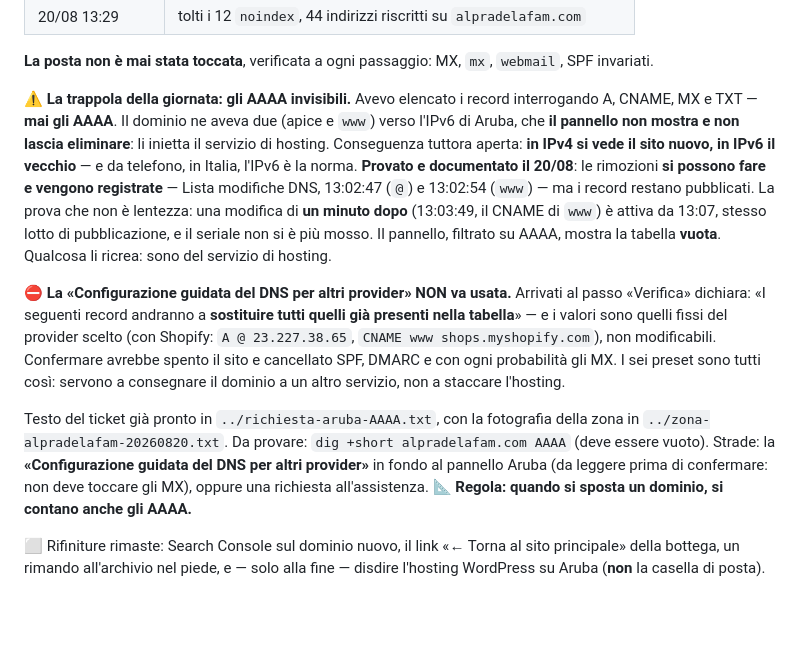
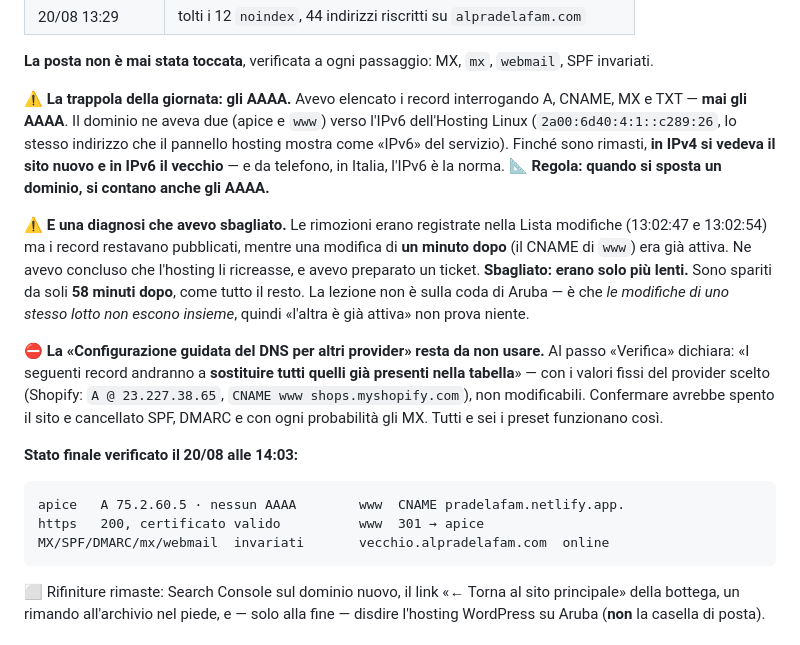
Before and after one commit to filippo820/pra-de-la-fam-hotel, a Markdown page: STATO.md, the part around the change. GitHub-like rendering; blank space fills up the shorter version.

Commit message:
Gli AAAA sono spariti: erano lenti, non ricreati
Correzione di una mia diagnosi sbagliata. Le rimozioni erano registrate alle
13:02 e i record restavano pubblicati mentre il CNAME di un minuto dopo era
già attivo: ne avevo concluso che l'hosting li ricreasse. Sono usciti da soli
58 minuti dopo. Le modifiche di uno stesso lotto non escono insieme, quindi
«l'altra è già attiva» non prova niente.

Lo scambio è completo e verificato: apice senza AAAA, www CNAME a Netlify,
HTTPS valido, posta invariata.

Co-Authored-By: Claude Opus 5 (1M context) <noreply@anthropic.com>

````diff
--- a/STATO.md
+++ b/STATO.md
@@ -85,35 +85,35 @@ Cronaca, con i tempi veri:
 **La posta non è mai stata toccata**, verificata a ogni passaggio: MX, `mx`,
 `webmail`, SPF invariati.
 
-⚠️ **La trappola della giornata: gli AAAA invisibili.** Avevo elencato i
-record interrogando A, CNAME, MX e TXT — **mai gli AAAA**. Il dominio ne aveva
-due (apice e `www`) verso l'IPv6 di Aruba, che **il pannello non mostra e non
-lascia eliminare**: li inietta il servizio di hosting. Conseguenza tuttora
-aperta: **in IPv4 si vede il sito nuovo, in IPv6 il vecchio** — e da telefono,
-in Italia, l'IPv6 è la norma.
-**Provato e documentato il 20/08**: le rimozioni **si possono fare e vengono
-registrate** — Lista modifiche DNS, 13:02:47 (`@`) e 13:02:54 (`www`) — ma i
-record restano pubblicati. La prova che non è lentezza: una modifica di **un
-minuto dopo** (13:03:49, il CNAME di `www`) è attiva da 13:07, stesso lotto di
-pubblicazione, e il seriale non si è più mosso. Il pannello, filtrato su AAAA,
-mostra la tabella **vuota**. Qualcosa li ricrea: sono del servizio di hosting.
+⚠️ **La trappola della giornata: gli AAAA.** Avevo elencato i record
+interrogando A, CNAME, MX e TXT — **mai gli AAAA**. Il dominio ne aveva due
+(apice e `www`) verso l'IPv6 dell'Hosting Linux (`2a00:6d40:4:1::c289:26`,
+lo stesso indirizzo che il pannello hosting mostra come «IPv6» del servizio).
+Finché sono rimasti, **in IPv4 si vedeva il sito nuovo e in IPv6 il vecchio** —
+e da telefono, in Italia, l'IPv6 è la norma.
+📐 **Regola: quando si sposta un dominio, si contano anche gli AAAA.**
 
-⛔ **La «Configurazione guidata del DNS per altri provider» NON va usata.**
-Arrivati al passo «Verifica» dichiara: «I seguenti record andranno a
-**sostituire tutti quelli già presenti nella tabella**» — e i valori sono
-quelli fissi del provider scelto (con Shopify: `A @ 23.227.38.65`, `CNAME www
-shops.myshopify.com`), non modificabili. Confermare avrebbe spento il sito e
-cancellato SPF, DMARC e con ogni probabilità gli MX. I sei preset sono tutti
-così: servono a consegnare il dominio a un altro servizio, non a staccare
-l'hosting.
+⚠️ **E una diagnosi che avevo sbagliato.** Le rimozioni erano registrate nella
+Lista modifiche (13:02:47 e 13:02:54) ma i record restavano pubblicati, mentre
+una modifica di **un minuto dopo** (il CNAME di `www`) era già attiva. Ne avevo
+concluso che l'hosting li ricreasse, e avevo preparato un ticket. **Sbagliato:
+erano solo più lenti.** Sono spariti da soli **58 minuti dopo**, come tutto il
+resto. La lezione non è sulla coda di Aruba — è che *le modifiche di uno stesso
+lotto non escono insieme*, quindi «l'altra è già attiva» non prova niente.
 
-Testo del ticket già pronto in `../richiesta-aruba-AAAA.txt`, con la
-fotografia della zona in `../zona-alpradelafam-20260820.txt`.
-Da provare: `dig +short alpradelafam.com AAAA` (deve essere vuoto).
-Strade: la **«Configurazione guidata del DNS per altri provider»** in fondo al
-pannello Aruba (da leggere prima di confermare: non deve toccare gli MX),
-oppure una richiesta all'assistenza.
-📐 **Regola: quando si sposta un dominio, si contano anche gli AAAA.**
+⛔ **La «Configurazione guidata del DNS per altri provider» resta da non usare.**
+Al passo «Verifica» dichiara: «I seguenti record andranno a **sostituire tutti
+quelli già presenti nella tabella**» — con i valori fissi del provider scelto
+(Shopify: `A @ 23.227.38.65`, `CNAME www shops.myshopify.com`), non
+modificabili. Confermare avrebbe spento il sito e cancellato SPF, DMARC e con
+ogni probabilità gli MX. Tutti e sei i preset funzionano così.
+
+**Stato finale verificato il 20/08 alle 14:03:**
+```
+apice   A 75.2.60.5 · nessun AAAA        www  CNAME pradelafam.netlify.app.
+https   200, certificato valido          www  301 → apice
+MX/SPF/DMARC/mx/webmail  invariati       vecchio.alpradelafam.com  online
+```
 
 ⬜ Rifiniture rimaste: Search Console sul dominio nuovo, il link «← Torna al
 sito principale» della bottega, un rimando all'archivio nel piede, e — solo
````
